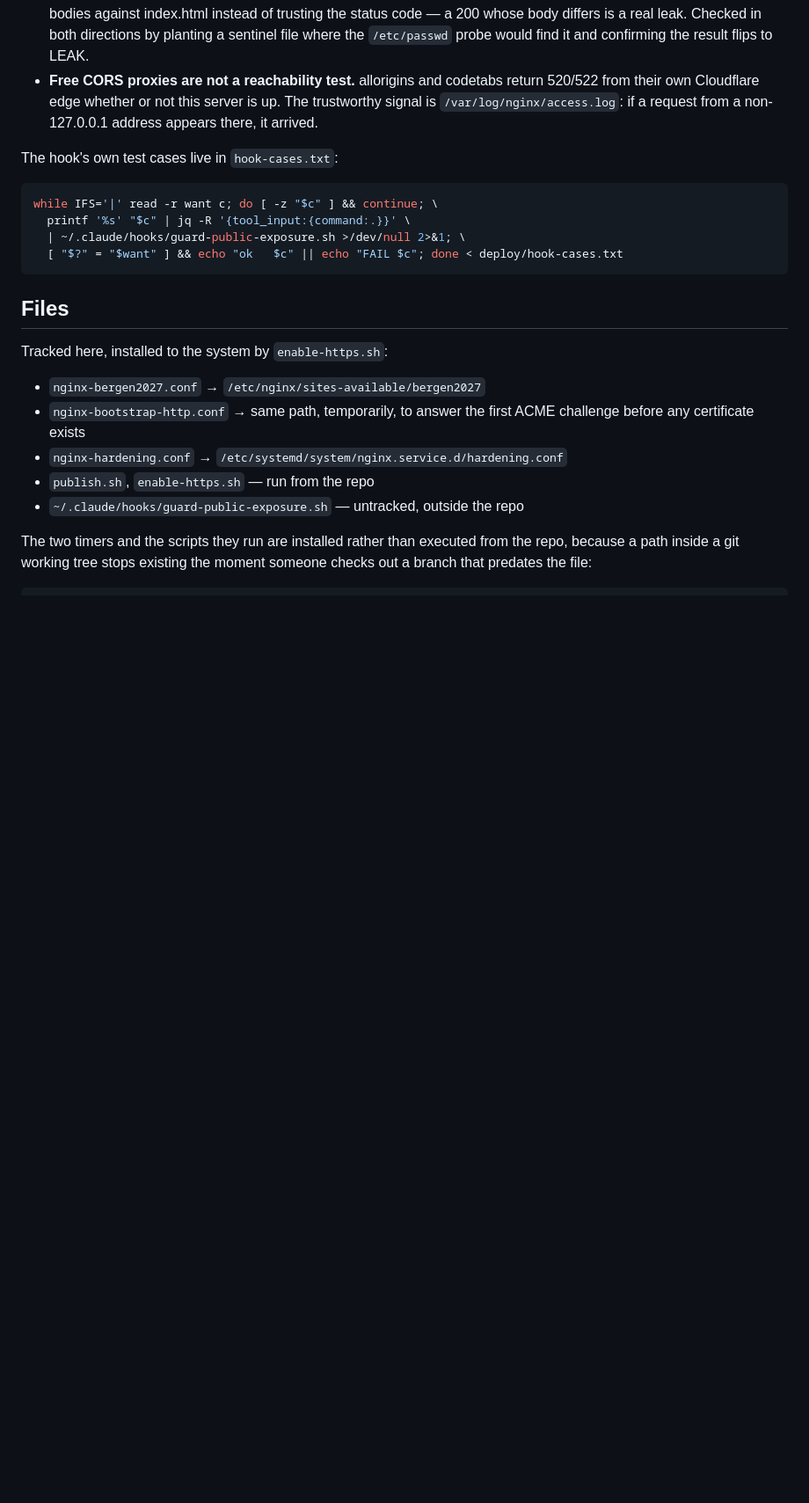
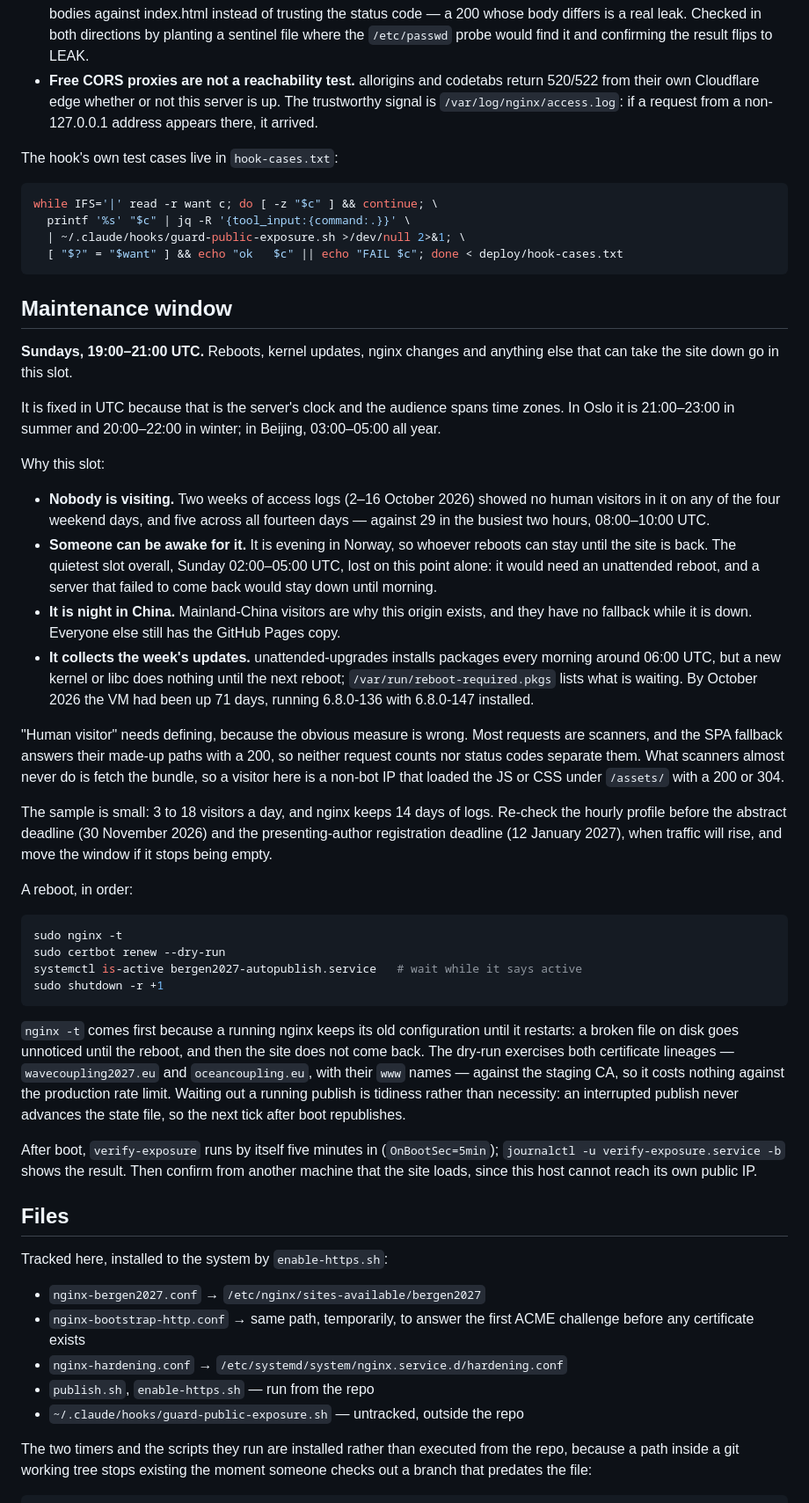
Before and after one commit to yliu-fort/wcb2026website, a Markdown page: deploy/README.md, the part around the change. Shown at 88% size. Drawn GitHub-style; blank space fills up the shorter version.

Commit message:
Fix the maintenance window at Sundays 19:00–21:00 UTC
Documents the slot for reboots and other disruptive changes on the
self-hosted origin, why it was chosen over the quieter Sunday early
morning, how "human visitor" was measured, and the reboot sequence.

Co-Authored-By: Claude Opus 5.5 <noreply@anthropic.com>

````diff
--- a/deploy/README.md
+++ b/deploy/README.md
@@ -169,6 +169,67 @@ while IFS='|' read -r want c; do [ -z "$c" ] && continue; \
   [ "$?" = "$want" ] && echo "ok   $c" || echo "FAIL $c"; done < deploy/hook-cases.txt
 ```
 
+## Maintenance window
+
+**Sundays, 19:00–21:00 UTC.** Reboots, kernel updates, nginx changes and
+anything else that can take the site down go in this slot.
+
+It is fixed in UTC because that is the server's clock and the audience spans
+time zones. In Oslo it is 21:00–23:00 in summer and 20:00–22:00 in winter; in
+Beijing, 03:00–05:00 all year.
+
+Why this slot:
+
+- **Nobody is visiting.** Two weeks of access logs (2–16 October 2026) showed
+  no human visitors in it on any of the four weekend days, and five across all
+  fourteen days — against 29 in the busiest two hours, 08:00–10:00 UTC.
+- **Someone can be awake for it.** It is evening in Norway, so whoever reboots
+  can stay until the site is back. The quietest slot overall, Sunday
+  02:00–05:00 UTC, lost on this point alone: it would need an unattended
+  reboot, and a server that failed to come back would stay down until morning.
+- **It is night in China.** Mainland-China visitors are why this origin exists,
+  and they have no fallback while it is down. Everyone else still has the
+  GitHub Pages copy.
+- **It collects the week's updates.** unattended-upgrades installs packages
+  every morning around 06:00 UTC, but a new kernel or libc does nothing until
+  the next reboot; `/var/run/reboot-required.pkgs` lists what is waiting. By
+  October 2026 the VM had been up 71 days, running 6.8.0-136 with 6.8.0-147
+  installed.
+
+"Human visitor" needs defining, because the obvious measure is wrong. Most
+requests are scanners, and the SPA fallback answers their made-up paths with a
+200, so neither request counts nor status codes separate them. What scanners
+almost never do is fetch the bundle, so a visitor here is a non-bot IP that
+loaded the JS or CSS under `/assets/` with a 200 or 304.
+
+The sample is small: 3 to 18 visitors a day, and nginx keeps 14 days of logs.
+Re-check the hourly profile before the abstract deadline (30 November 2026) and
+the presenting-author registration deadline (12 January 2027), when traffic
+will rise, and move the window if it stops being empty.
+
+A reboot, in order:
+
+```bash
+sudo nginx -t
+sudo certbot renew --dry-run
+systemctl is-active bergen2027-autopublish.service   # wait while it says active
+sudo shutdown -r +1
+```
+
+`nginx -t` comes first because a running nginx keeps its old configuration
+until it restarts: a broken file on disk goes unnoticed until the reboot, and
+then the site does not come back. The dry-run exercises both certificate
+lineages — `wavecoupling2027.eu` and `oceancoupling.eu`, with their `www` names
+— against the staging CA, so it costs nothing against the production rate
+limit. Waiting out a running publish is tidiness rather than necessity: an
+interrupted publish never advances the state file, so the next tick after
+boot republishes.
+
+After boot, `verify-exposure` runs by itself five minutes in
+(`OnBootSec=5min`); `journalctl -u verify-exposure.service -b` shows the result.
+Then confirm from another machine that the site loads, since this host cannot
+reach its own public IP.
+
 ## Files
 
 Tracked here, installed to the system by `enable-https.sh`:
````
